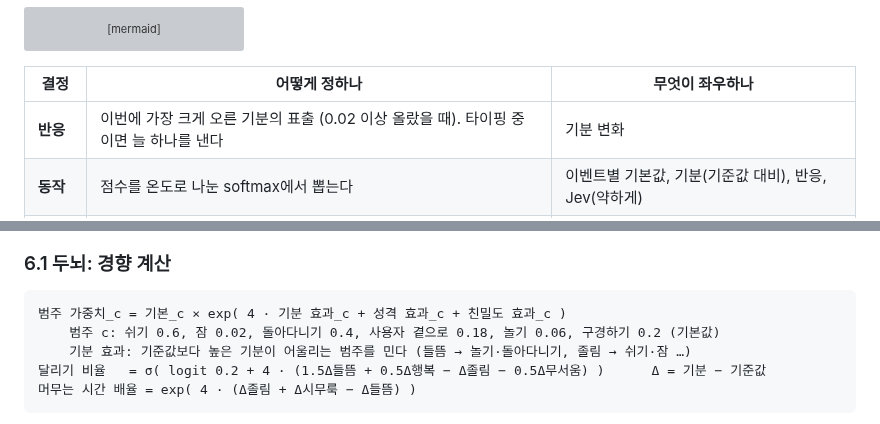
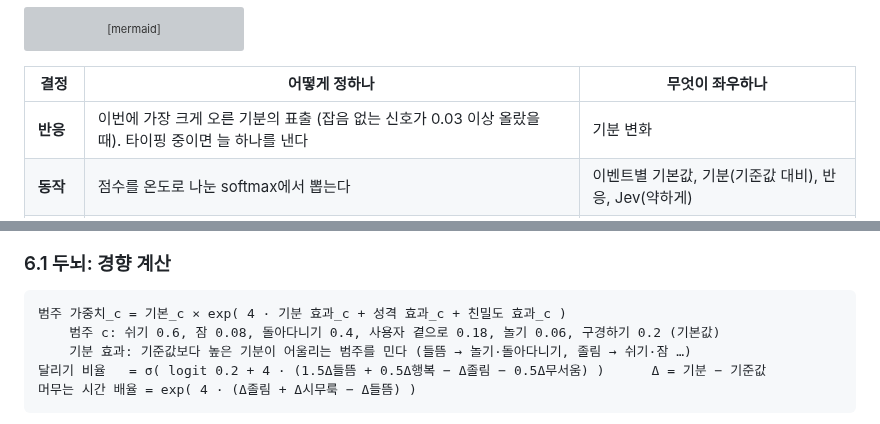
Before and after one commit to HEOSEONGILml/AssistantChatBot, a Markdown page: ARCHITECTURE.md, 2 parts joined by grey strips. Rendered like a GitHub page; grey boxes are pictures that could not be loaded.

Commit message:
docs: ARCHITECTURE 잠 범주 기본값·반응 문턱 동기화
Co-Authored-By: Claude Opus 5.5 <noreply@anthropic.com>

````diff
--- a/ARCHITECTURE.md
+++ b/ARCHITECTURE.md
@@ -195,7 +195,7 @@ flowchart LR
 
 | 결정 | 어떻게 정하나 | 무엇이 좌우하나 |
 |---|---|---|
-| **반응** | 이번에 가장 크게 오른 기분의 표출 (0.02 이상 올랐을 때). 타이핑 중이면 늘 하나를 낸다 | 기분 변화 |
+| **반응** | 이번에 가장 크게 오른 기분의 표출 (잡음 없는 신호가 0.03 이상 올랐을 때). 타이핑 중이면 늘 하나를 낸다 | 기분 변화 |
 | **동작** | 점수를 온도로 나눈 softmax에서 뽑는다 | 이벤트별 기본값, 기분(기준값 대비), 반응, Jev(약하게) |
 | **말할지** | 확률 σ(x)로 동전 던지기 | Jev 말할 확률, 말수, 이벤트 종류, 연달아 말한 횟수 |
 | **대사** | 말하기로 뽑혔을 때만 Gemini가 쓴다 | 상황 전체 + 뽑힌 반응·동작 |
@@ -289,7 +289,7 @@ flowchart LR
 
 ```text
 범주 가중치_c = 기본_c × exp( 4 · 기분 효과_c + 성격 효과_c + 친밀도 효과_c )
-    범주 c: 쉬기 0.6, 잠 0.02, 돌아다니기 0.4, 사용자 곁으로 0.18, 놀기 0.06, 구경하기 0.2 (기본값)
+    범주 c: 쉬기 0.6, 잠 0.08, 돌아다니기 0.4, 사용자 곁으로 0.18, 놀기 0.06, 구경하기 0.2 (기본값)
     기분 효과: 기준값보다 높은 기분이 어울리는 범주를 민다 (들뜸 → 놀기·돌아다니기, 졸림 → 쉬기·잠 …)
 달리기 비율   = σ( logit 0.2 + 4 · (1.5Δ들뜸 + 0.5Δ행복 − Δ졸림 − 0.5Δ무서움) )      Δ = 기분 − 기준값
 머무는 시간 배율 = exp( 4 · (Δ졸림 + Δ시무룩 − Δ들뜸) )
````
